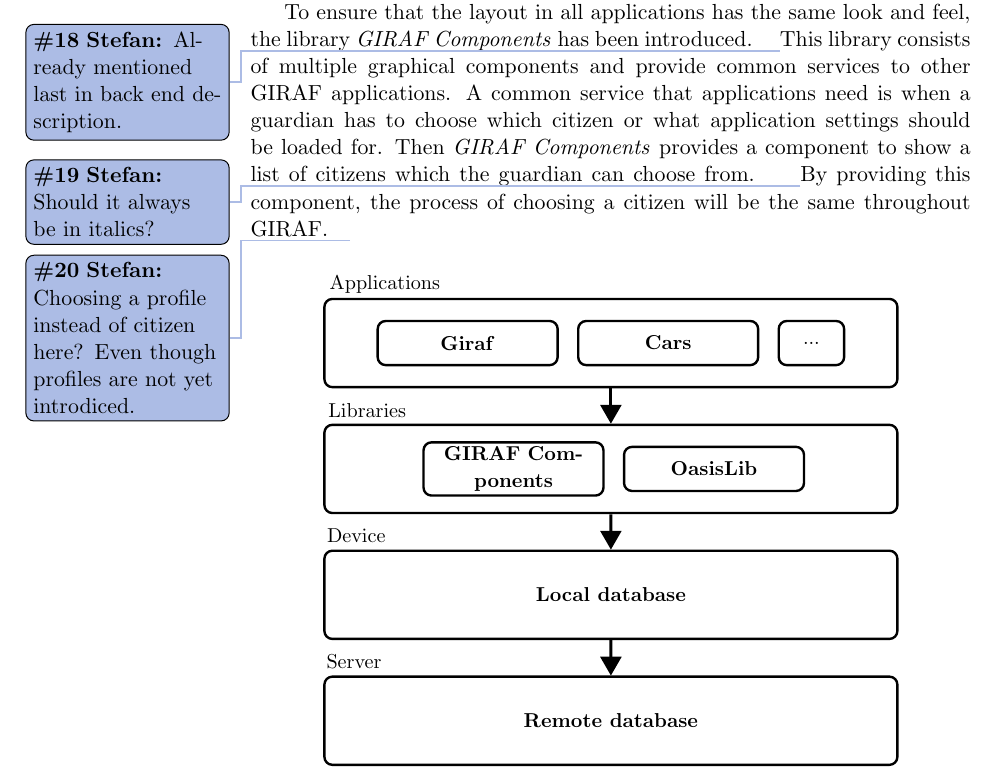
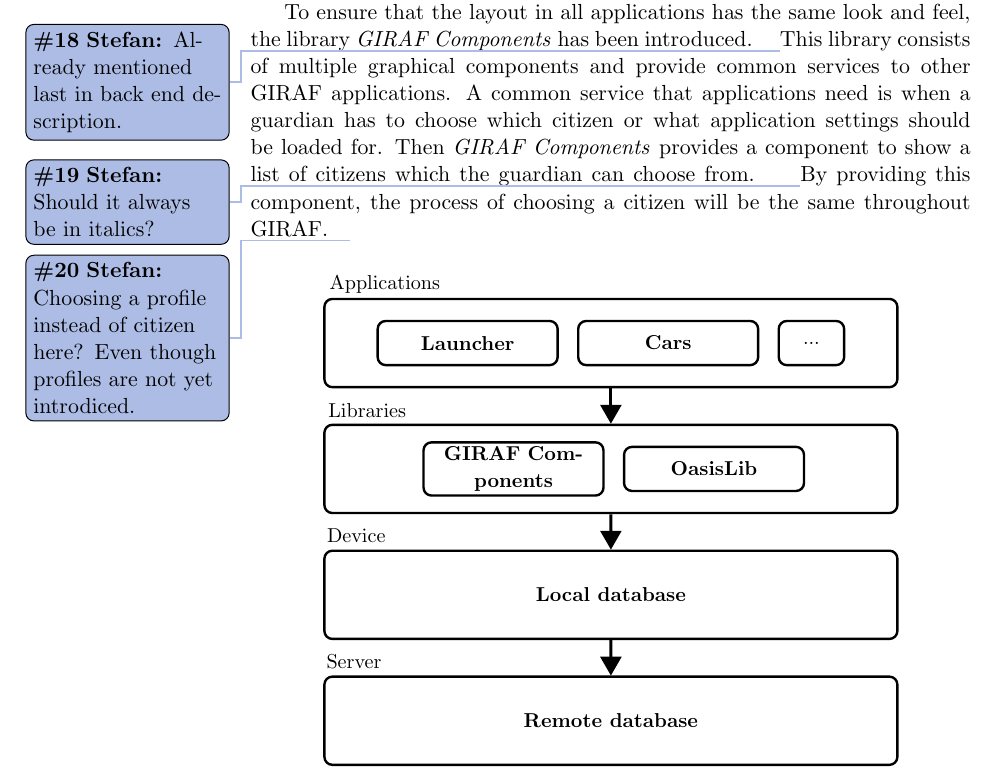
Before and after one commit to frmi/sw605f14-latex, a LaTeX thesis (master.tex, which reads figures/girafLayers.tikz): part of page 14 of 94, cut so that both start at the same text. Compiled offline with pdfLaTeX.

Commit message:
changed Giraf to Launcher

```diff
--- a/figures/girafLayers.tikz
+++ b/figures/girafLayers.tikz
@@ -27,7 +27,7 @@ xshift=-2.5cm,
 left of=CARS,
 text width=3cm] (GIRAF)
 {
-	\small\textbf{Giraf}
+	\small\textbf{Launcher}
 };
 
 \node[dummy,
```
